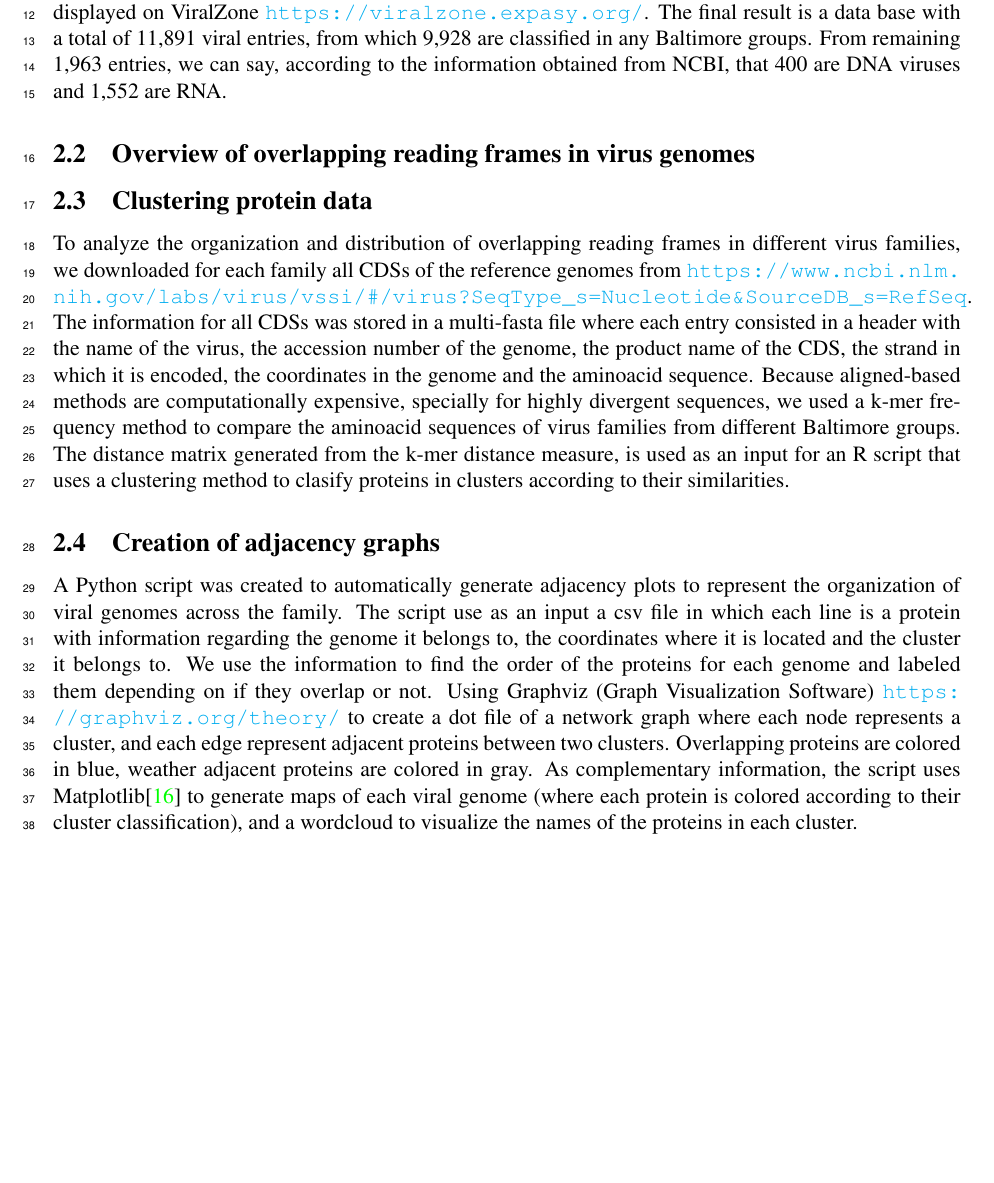
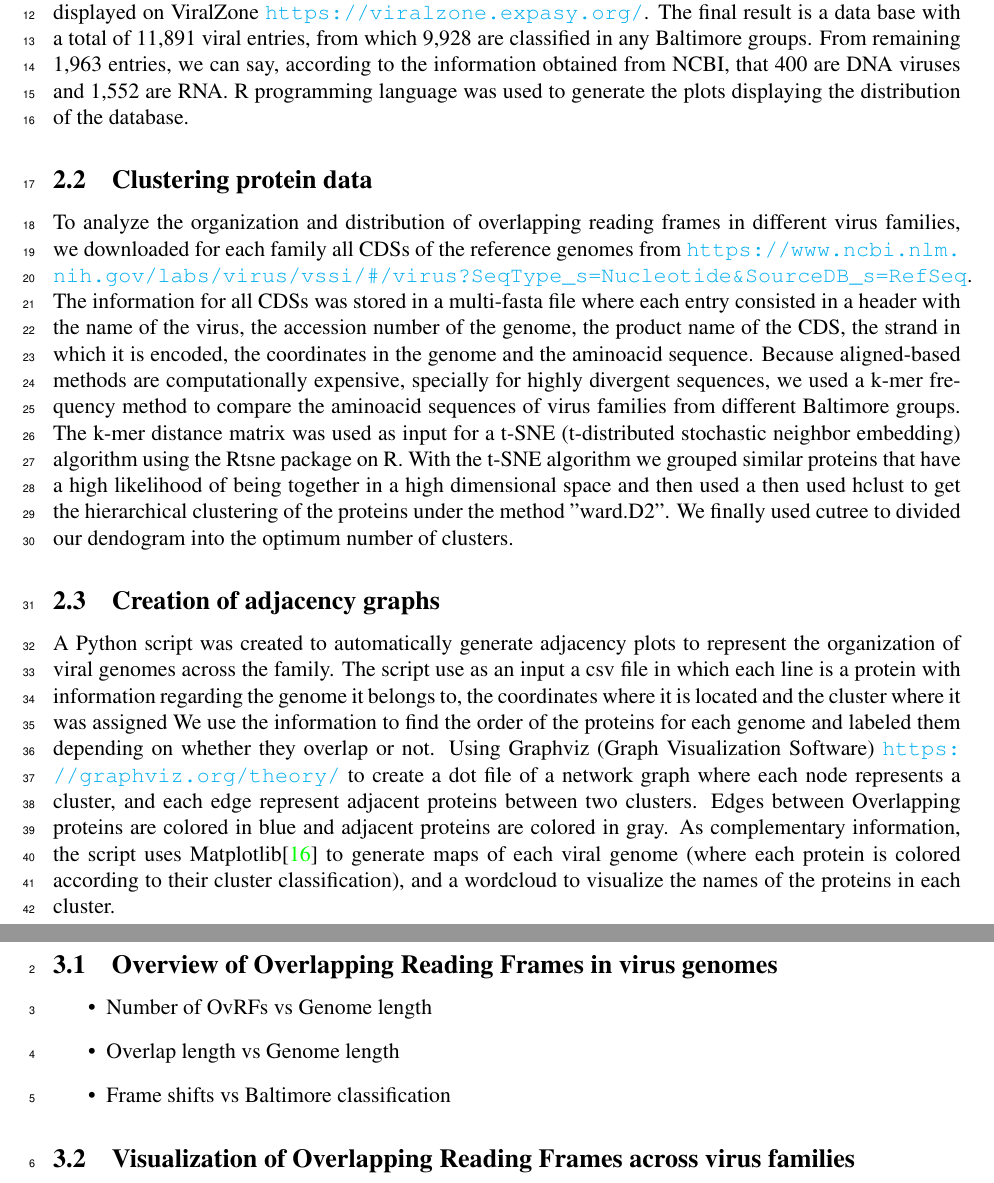
Before and after one commit to PoonLab/ovrf-viz, a LaTeX document (paper/main.tex): part of page 2 of 3 before the commit and two parts of pages 2 and 3 of 4 after it, the two joined at a grey line, cut so that both start at the same text, the shorter picture padded with empty space. Compiled offline with pdfLaTeX.

Commit message:
Working on paper, small fix to visualization

```diff
--- a/paper/main.tex
+++ b/paper/main.tex
@@ -55,27 +55,33 @@ A second script (find$_$ovrfs.py) was used to group rows of the CDSs table by ac
 We also created a script to classify each viral family according to the Baltimore classification displayed on ViralZone \url{https://viralzone.expasy.org/}.
 The final result is a data base with a total of 11,891 viral entries, from which 9,928 are classified in any Baltimore groups.
 From remaining 1,963 entries, we can say, according to the information obtained from NCBI, that 400 are DNA viruses and 1,552 are RNA.
-
-\subsection{Overview of overlapping reading frames in virus genomes}
-
+R programming language was used to generate the plots displaying the distribution of the database.
 
 \subsection{Clustering protein data}
 To analyze the organization and distribution of overlapping reading frames in different virus families, we downloaded for each family all CDSs of the reference genomes from \url{https://www.ncbi.nlm.nih.gov/labs/virus/vssi/#/virus?SeqType_s=Nucleotide&SourceDB_s=RefSeq}.
 The information for all CDSs was stored in a multi-fasta file where each entry consisted in a header with the name of the virus, the accession number of the genome, the product name of the CDS, the strand in which it is encoded, the coordinates in the genome and the aminoacid sequence.
 Because aligned-based methods are computationally expensive, specially for highly divergent sequences, we used a k-mer frequency method to compare the aminoacid sequences of virus families from different Baltimore groups.
-The distance matrix generated from the k-mer distance measure, is used as an input for an R script that uses a clustering method to clasify proteins in clusters according to their similarities.
-% Describe clustering method
+The k-mer distance  matrix was used as input for a t-SNE (t-distributed stochastic neighbor embedding) algorithm using the Rtsne package on R.
+With the t-SNE algorithm we grouped similar proteins that have a high likelihood of being together in a high dimensional space and then used a then used hclust to get the hierarchical clustering of the proteins under the method "ward.D2".
+We finally used cutree to divided our dendogram into the optimum number of clusters.
 
 \subsection{Creation of adjacency graphs}
 A Python script was created to automatically generate adjacency plots to represent the organization of viral genomes across the family.
-The script use as an input a csv file in which each line is a protein with information regarding the genome it belongs to, the coordinates where it is located and the cluster it belongs to.
-We use the information to find the order of the proteins for each genome and labeled them depending on if they overlap or not.
+The script use as an input a csv file in which each line is a protein with information regarding the genome it belongs to, the coordinates where it is located and the cluster where it was assigned
+We use the information to find the order of the proteins for each genome and labeled them depending on whether they overlap or not.
 Using Graphviz (Graph Visualization Software) \url{https://graphviz.org/theory/} to create a dot file of a network graph where each node represents a cluster, and each edge represent adjacent proteins between two clusters.
-Overlapping proteins are colored in blue, weather adjacent proteins are colored in gray.
+Edges between Overlapping proteins are colored in blue and adjacent proteins are colored in gray.
 As complementary information, the script uses Matplotlib\cite{Hunter:2007} to generate maps of each viral genome (where each protein is colored according to their cluster classification), and a wordcloud to visualize the names of the proteins in each cluster.
 
+\section{Results}
+\subsection{Overview of Overlapping Reading Frames in virus genomes}
+\begin{itemize}
+    \item Number of OvRFs vs Genome length
+    \item Overlap length vs Genome length
+    \item Frame shifts vs Baltimore classification
+\end{itemize}
 
-
+\subsection{Visualization of Overlapping Reading Frames across virus families}
 \newpage
 \bibliography{main}
 \bibliographystyle{vancouver}
```
Also changed, not shown: 1 other file.
